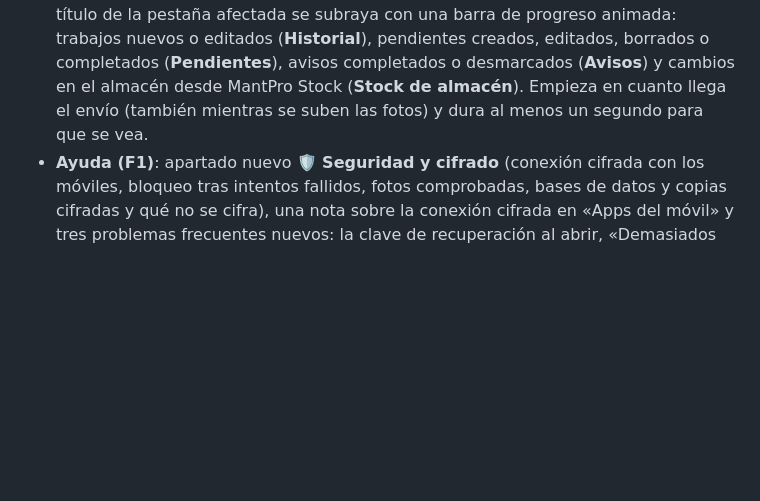
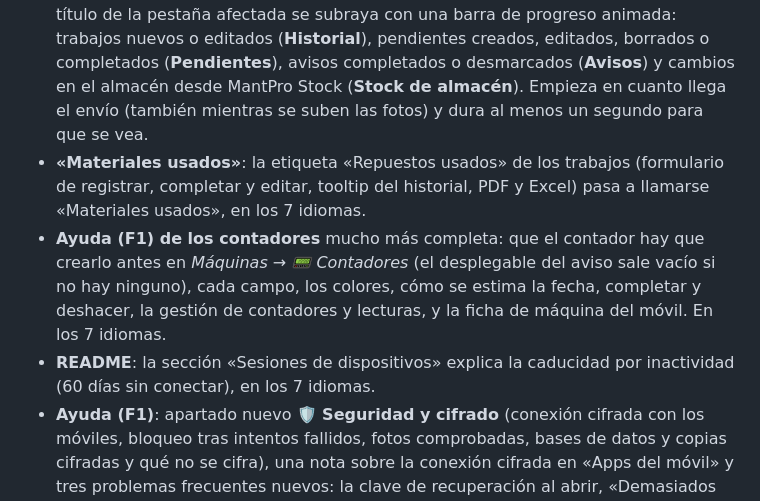
Before and after one commit to AnabasaSoft/MantPro, a Markdown page: CHANGELOG.md, the part around the change. Rendered like a GitHub page; blank space fills up the shorter version.

Commit message:
Versión 3.10.4 estable

```diff
--- a/CHANGELOG.md
+++ b/CHANGELOG.md
@@ -23,6 +23,9 @@ Las versiones de pruebas (`v3.10.2-dev`, `v3.10.2-dev1`…) se publican como *pr
 - **Stock bajo mínimo**: la pestaña muestra también los artículos que están **justo en su mínimo**, con la cantidad sin color (en rojo siguen los que están por debajo), para tenerlos vigilados; el número del título sigue contando solo los que están por debajo. Al exportar la lista se elige si incluir o no los que están justo en el mínimo.
 - **Ayuda (F1)**: el coste de repuestos por máquina en «Máquinas», y los precios (solo administradores) y la moneda en «Stock de almacén».
 - **Aviso de datos llegando del móvil**: mientras el PC recibe algo de un móvil, el título de la pestaña afectada se subraya con una barra de progreso animada: trabajos nuevos o editados (**Historial**), pendientes creados, editados, borrados o completados (**Pendientes**), avisos completados o desmarcados (**Avisos**) y cambios en el almacén desde MantPro Stock (**Stock de almacén**). Empieza en cuanto llega el envío (también mientras se suben las fotos) y dura al menos un segundo para que se vea.
+- **«Materiales usados»**: la etiqueta «Repuestos usados» de los trabajos (formulario de registrar, completar y editar, tooltip del historial, PDF y Excel) pasa a llamarse «Materiales usados», en los 7 idiomas.
+- **Ayuda (F1) de los contadores** mucho más completa: que el contador hay que crearlo antes en *Máquinas → 📟 Contadores* (el desplegable del aviso sale vacío si no hay ninguno), cada campo, los colores, cómo se estima la fecha, completar y deshacer, la gestión de contadores y lecturas, y la ficha de máquina del móvil. En los 7 idiomas.
+- **README**: la sección «Sesiones de dispositivos» explica la caducidad por inactividad (60 días sin conectar), en los 7 idiomas.
 - **Ayuda (F1)**: apartado nuevo **🛡️ Seguridad y cifrado** (conexión cifrada con los móviles, bloqueo tras intentos fallidos, fotos comprobadas, bases de datos y copias cifradas y qué no se cifra), una nota sobre la conexión cifrada en «Apps del móvil» y tres problemas frecuentes nuevos: la clave de recuperación al abrir, «Demasiados intentos fallidos» y la contraseña que se pide al restaurar una copia. En los 7 idiomas.
 
 ### Correcciones
```
